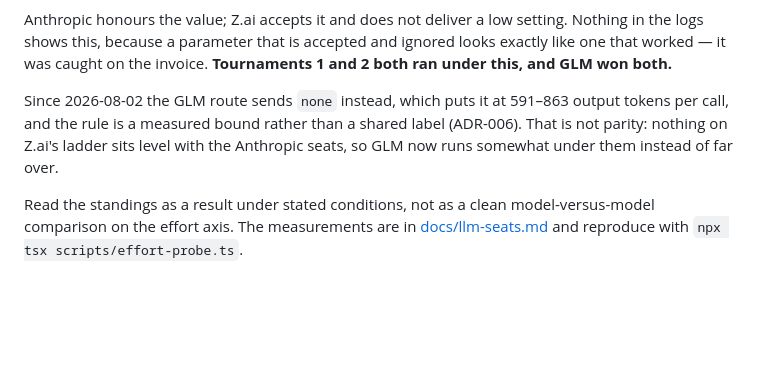
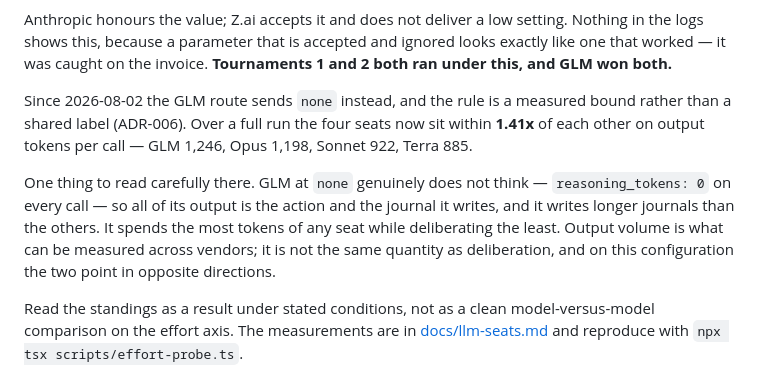
Before and after one commit to brettg98/polis, a Markdown page: README.md, the part around the change. GitHub-like rendering; blank space fills up the shorter version.

```diff
--- a/README.md
+++ b/README.md
@@ -375,10 +375,17 @@ Nothing in the logs shows this, because a parameter that is accepted and ignored
 looks exactly like one that worked — it was caught on the invoice. **Tournaments
 1 and 2 both ran under this, and GLM won both.**
 
-Since 2026-08-02 the GLM route sends `none` instead, which puts it at 591–863
-output tokens per call, and the rule is a measured bound rather than a shared
-label (ADR-006). That is not parity: nothing on Z.ai's ladder sits level with the
-Anthropic seats, so GLM now runs somewhat under them instead of far over.
+Since 2026-08-02 the GLM route sends `none` instead, and the rule is a measured
+bound rather than a shared label (ADR-006). Over a full run the four seats now
+sit within **1.41x** of each other on output tokens per call — GLM 1,246, Opus
+1,198, Sonnet 922, Terra 885.
+
+One thing to read carefully there. GLM at `none` genuinely does not think —
+`reasoning_tokens: 0` on every call — so all of its output is the action and the
+journal it writes, and it writes longer journals than the others. It spends the
+most tokens of any seat while deliberating the least. Output volume is what can
+be measured across vendors; it is not the same quantity as deliberation, and on
+this configuration the two point in opposite directions.
 
 Read the standings as a result under stated conditions, not as a clean
 model-versus-model comparison on the effort axis. The measurements are in
```
Also changed, not shown: docs/ADR-006-comparable-deliberation.md (+44 -5 lines).
